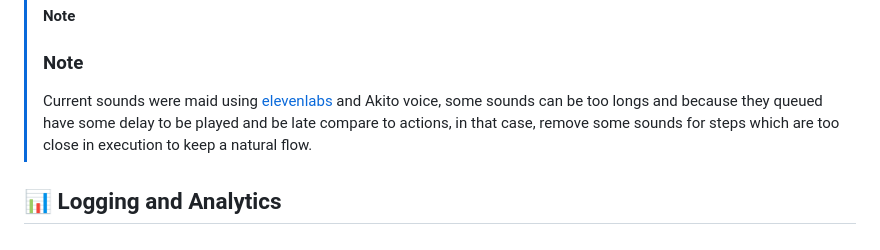
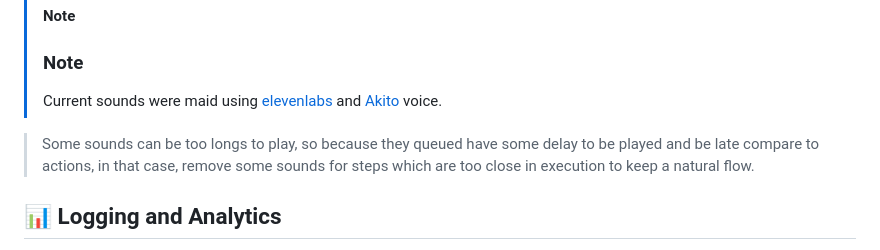
Before and after one commit to luc-github/esp3d-webinstaller, a Markdown page: README.md, the part around the change. GitHub-like rendering.

```diff
--- a/README.md
+++ b/README.md
@@ -519,7 +519,9 @@ esp3d-webinstaller/
 
 > [!NOTE]
 >### Note
-> Current sounds were maid using [elevenlabs](https://elevenlabs.io/) and Akito voice, some sounds can be too longs and because they queued have some delay to be played and be late compare to actions, in that case, remove some sounds for steps which are too close in execution to keep a natural flow.
+> Current sounds were maid using [elevenlabs](https://elevenlabs.io/) and [Akito](https://elevenlabs.io/) voice.
+
+ >Some sounds can be too longs to play, so because they queued have some delay to be played and be late compare to actions, in that case, remove some sounds for steps which are too close in execution to keep a natural flow.
 
 ## 📊 Logging and Analytics
 
```
